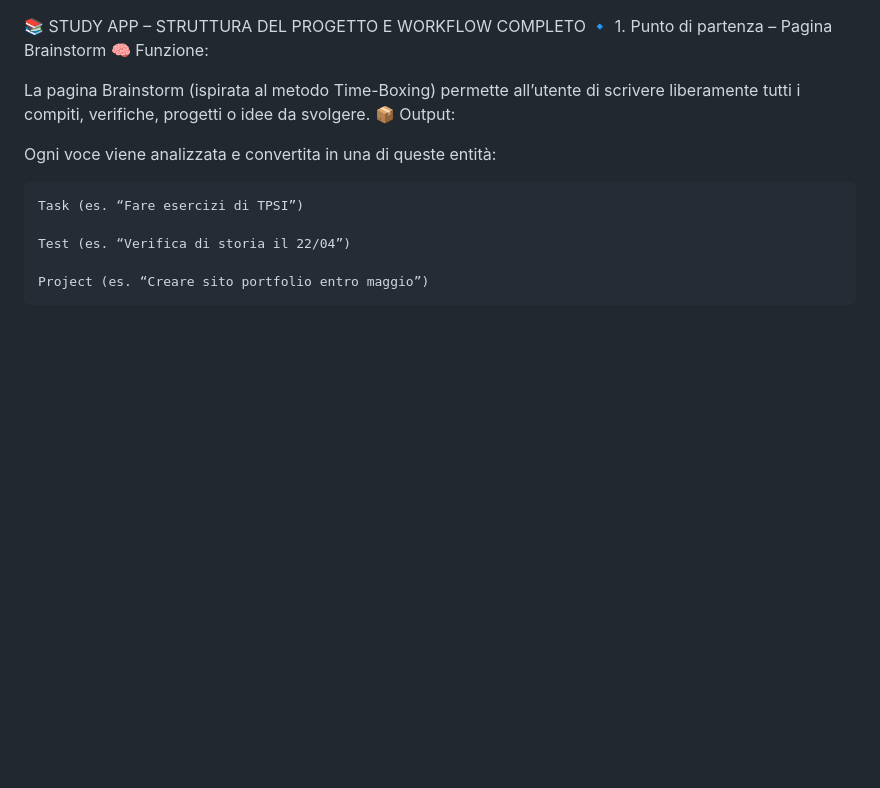
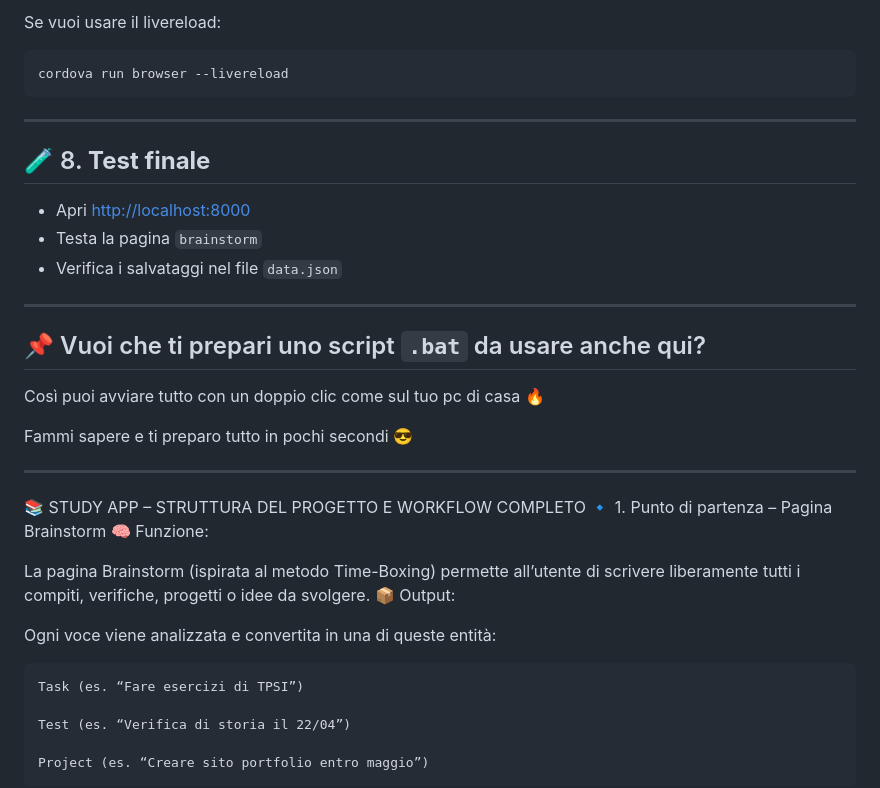
Before and after one commit to johnlyalvero/studyApp, a Markdown page: README.md, the part around the change printed below. Rendered like a GitHub page; blank space fills up the shorter version.

````diff
--- a/README.md
+++ b/README.md
@@ -1,3 +94,26 @@
+Se vuoi usare il livereload:
+
+```bash
+cordova run browser --livereload
+```
+
+---
+
+## 🧪 8. **Test finale**
+
+- Apri [http://localhost:8000](http://localhost:8000)
+- Testa la pagina `brainstorm`
+- Verifica i salvataggi nel file `data.json`
+
+---
+
+## 📌 Vuoi che ti prepari uno script `.bat` da usare anche qui?
+
+Così puoi avviare tutto con un doppio clic come sul tuo pc di casa 🔥
+
+Fammi sapere e ti preparo tutto in pochi secondi 😎
+
+-------------------------------------------------------------------------------------------------------------------------------
 📚 STUDY APP – STRUTTURA DEL PROGETTO E WORKFLOW COMPLETO
 🔹 1. Punto di partenza – Pagina Brainstorm
 🧠 Funzione:
````
Also changed, not shown: other parts of README.md (+93 -0 lines).
